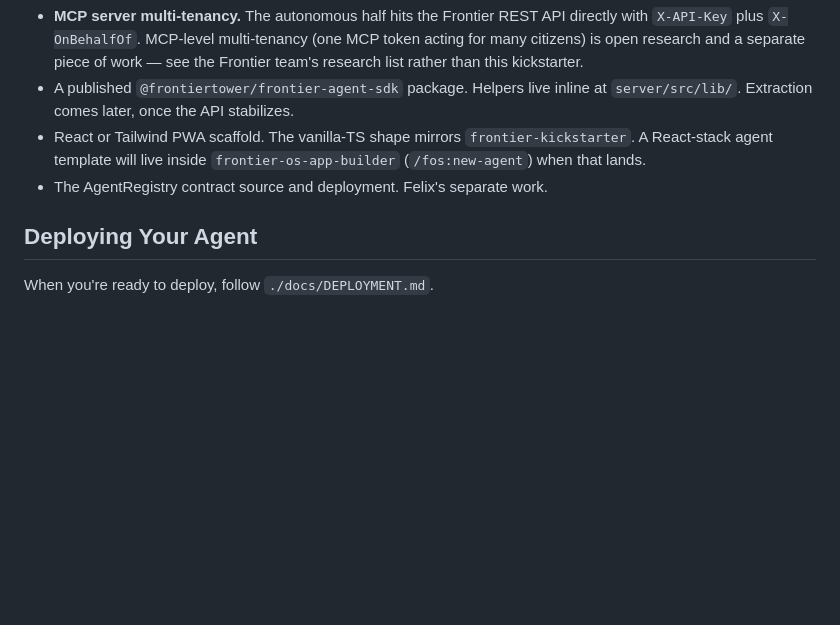
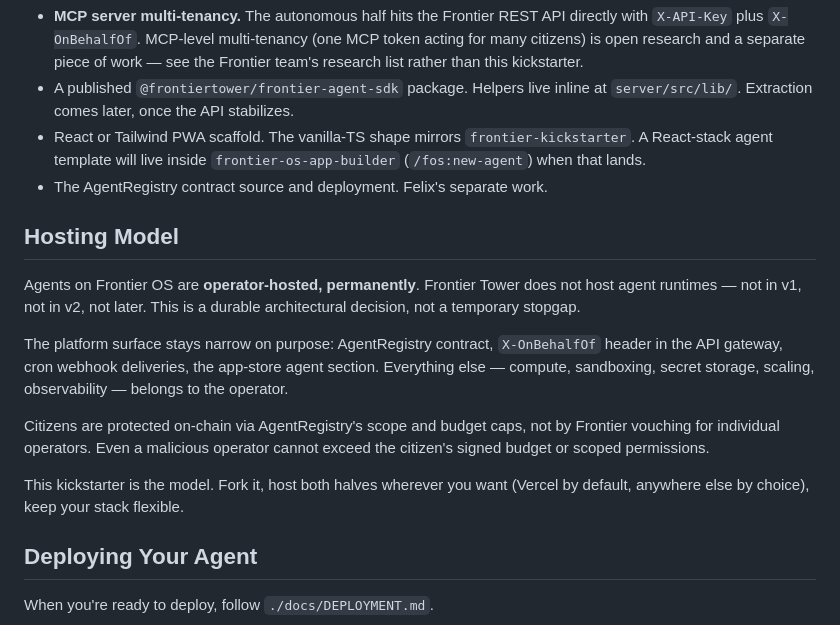
Before and after one commit to BerlinhouseLabs/frontier-agent-kickstarter, a Markdown page: README.md, the part around the change. GitHub-like rendering; blank space fills up the shorter version.

Commit message:
docs: lock operator-hosted as the durable hosting model

```diff
--- a/README.md
+++ b/README.md
@@ -126,6 +126,16 @@ No local platform substitutes are included. This kickstarter is intentionally br
 - React or Tailwind PWA scaffold. The vanilla-TS shape mirrors `frontier-kickstarter`. A React-stack agent template will live inside `frontier-os-app-builder` (`/fos:new-agent`) when that lands.
 - The AgentRegistry contract source and deployment. Felix's separate work.
 
+## Hosting Model
+
+Agents on Frontier OS are **operator-hosted, permanently**. Frontier Tower does not host agent runtimes — not in v1, not in v2, not later. This is a durable architectural decision, not a temporary stopgap.
+
+The platform surface stays narrow on purpose: AgentRegistry contract, `X-OnBehalfOf` header in the API gateway, cron webhook deliveries, the app-store agent section. Everything else — compute, sandboxing, secret storage, scaling, observability — belongs to the operator.
+
+Citizens are protected on-chain via AgentRegistry's scope and budget caps, not by Frontier vouching for individual operators. Even a malicious operator cannot exceed the citizen's signed budget or scoped permissions.
+
+This kickstarter is the model. Fork it, host both halves wherever you want (Vercel by default, anywhere else by choice), keep your stack flexible.
+
 ## Deploying Your Agent
 
 When you're ready to deploy, follow `./docs/DEPLOYMENT.md`.
```
